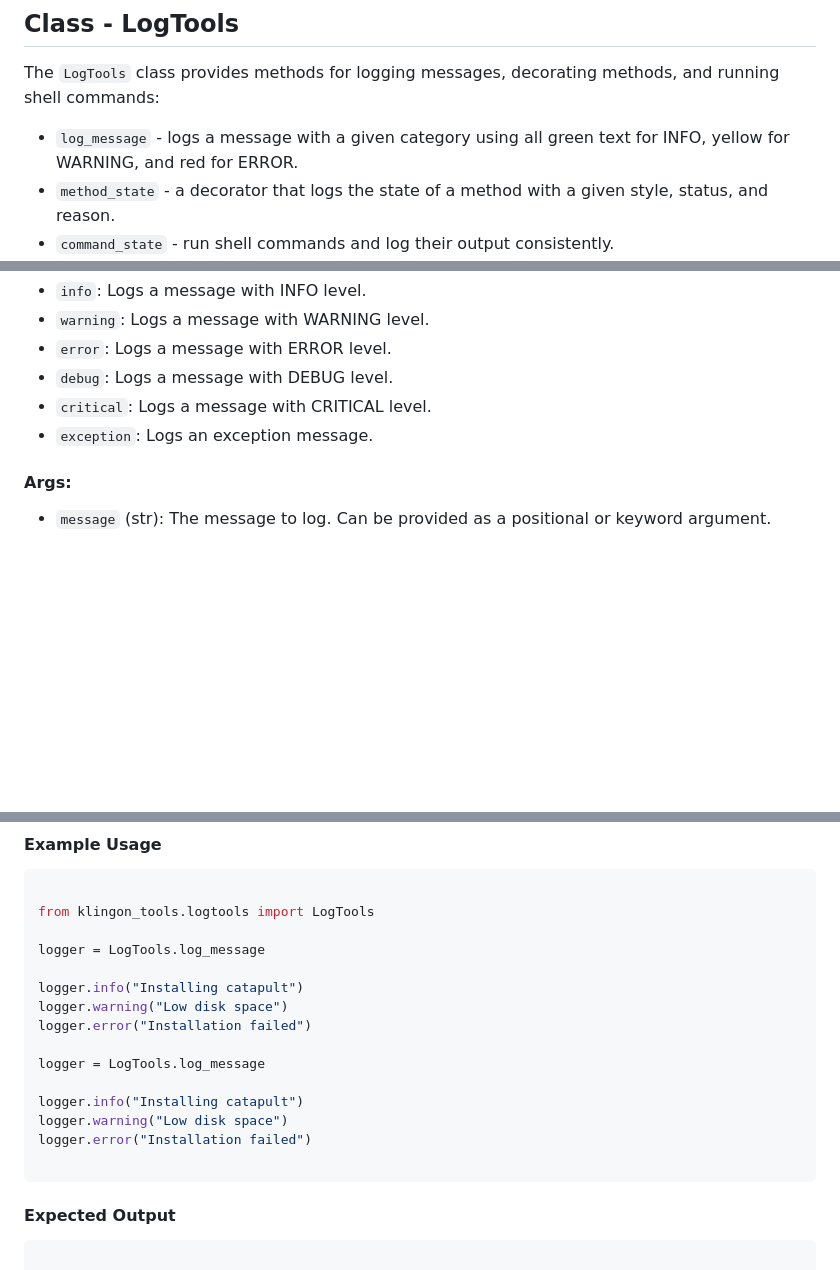
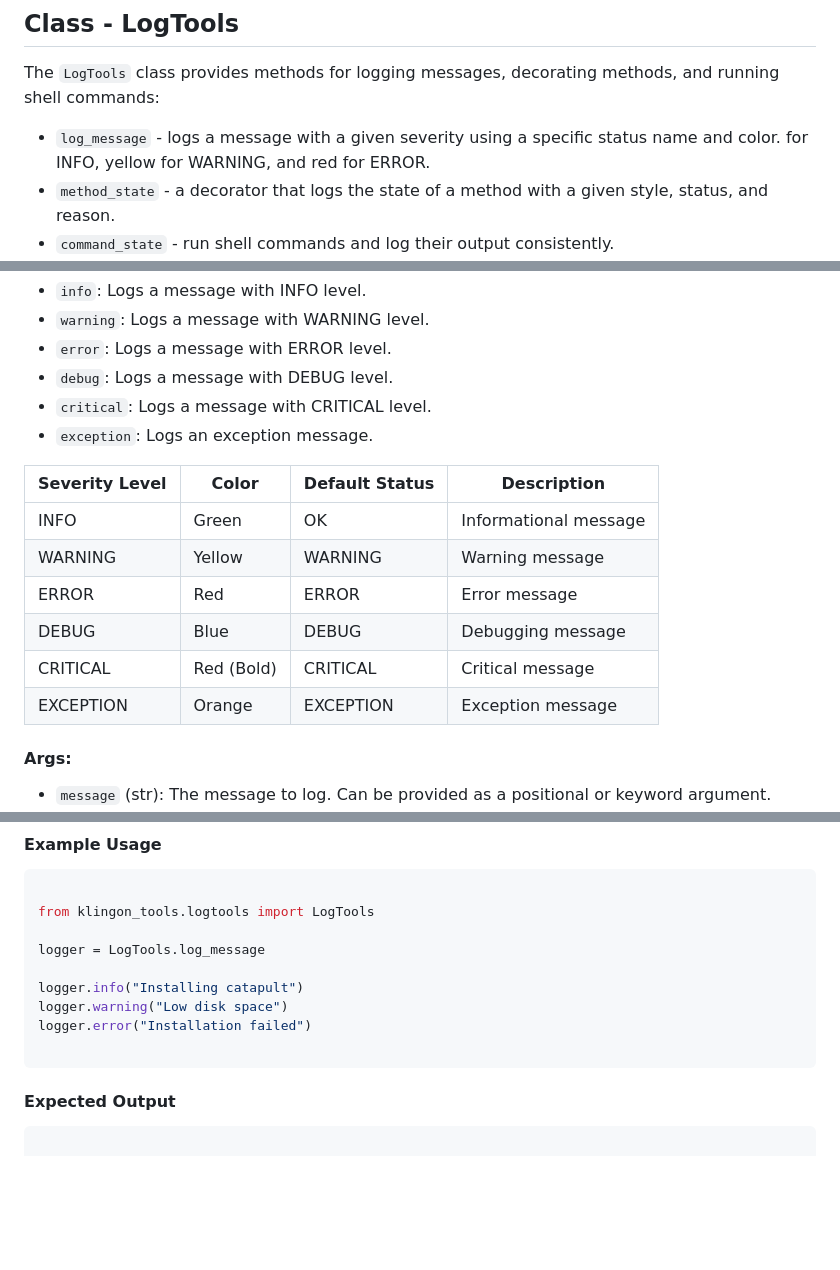
Before and after one commit to djh00t/klingon_tools, a Markdown page: klingon_tools/README.md, 3 parts joined by grey strips. Rendered like a GitHub page; blank space fills up the shorter version.

Commit message:
Updated log messages to include severity and specific status names and colors.

````diff
--- a/klingon_tools/README.md
+++ b/klingon_tools/README.md
@@ -25,7 +25,8 @@ pip install klingon_tools
 
 The `LogTools` class provides methods for logging messages, decorating methods, and running shell commands:
 
- - `log_message` - logs a message with a given category using all green text
+ - `log_message` - logs a message with a given severity using a specific status
+  name and color.
    for INFO, yellow for WARNING, and red for ERROR.
  - `method_state` - a decorator that logs the state of a method with a given style, status, and reason.
  - `command_state` - run shell commands and log their output consistently.
@@ -70,6 +71,15 @@ The `log_message` class provides methods for logging messages with different sev
  - `debug`: Logs a message with DEBUG level.
  - `critical`: Logs a message with CRITICAL level.
  - `exception`: Logs an exception message.
+
+| Severity Level | Color  | Default Status | Description |
+|----------------|--------|-------------|---------------|
+| INFO           | <span style="color: green;">Green</span>  | OK | Informational message |
+| WARNING        | Yellow | WARNING | Warning message |
+| ERROR          | Red    | ERROR | Error message |
+| DEBUG          | Blue   | DEBUG | Debugging message |
+| CRITICAL       | Red (Bold) | CRITICAL | Critical message |
+| EXCEPTION      | Orange | EXCEPTION | Exception message |
 
 #### Args:
  - `message` (str): The message to log. Can be provided as a positional or keyword argument.
@@ -93,12 +103,6 @@ logger.info("Installing catapult")
 logger.warning("Low disk space")
 logger.error("Installation failed")
 
-logger = LogTools.log_message
-
-logger.info("Installing catapult")
-logger.warning("Low disk space")
-logger.error("Installation failed")
-
 ```
 
 #### Expected Output
````
Also changed, not shown: other parts of klingon_tools/README.md (+10 -10 lines).
